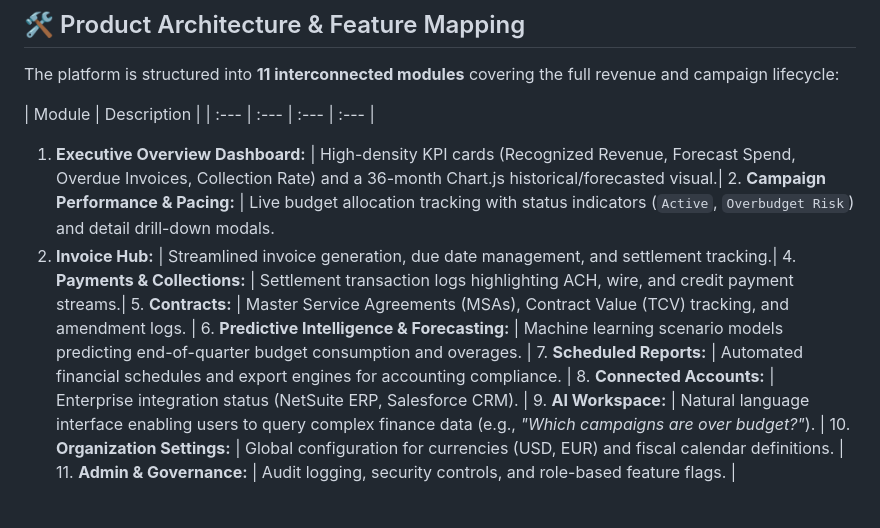
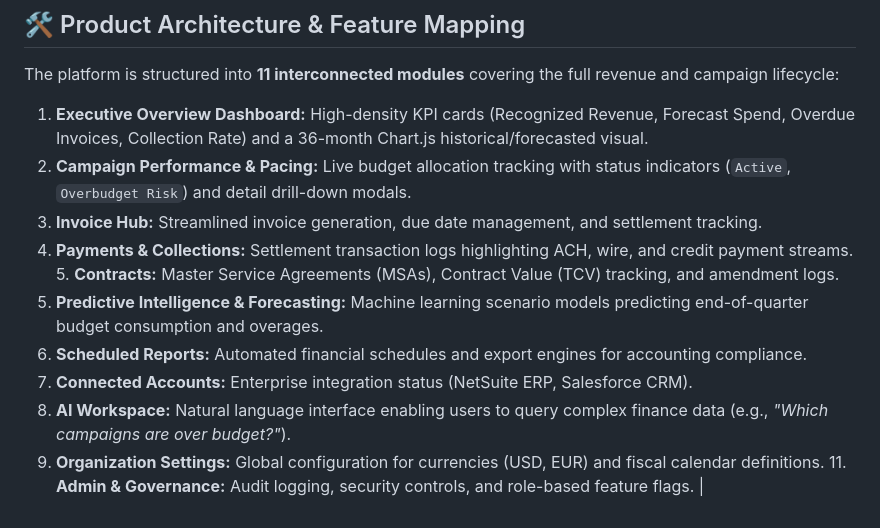
Before and after one commit to gpk21-co/campaign-revenue-hub-PM-portfolio-project, a Markdown page: README.md, the part around the change. Rendered like a GitHub page.

```diff
--- a/README.md
+++ b/README.md
@@ -39,7 +39,12 @@ The platform was architected around four primary user personas identified during
 
 The platform is structured into **11 interconnected modules** covering the full revenue and campaign lifecycle:
 
-| Module | Description |
-| :--- | :--- | :--- | :--- |
-1. **Executive Overview Dashboard:** | High-density KPI cards (Recognized Revenue, Forecast Spend, Overdue Invoices, Collection Rate) and a 36-month Chart.js historical/forecasted visual.| 2. **Campaign Performance & Pacing:** | Live budget allocation tracking with status indicators (`Active`, `Overbudget Risk`) and detail drill-down modals.
-3. **Invoice Hub:** | Streamlined invoice generation, due date management, and settlement tracking.| 4. **Payments & Collections:** | Settlement transaction logs highlighting ACH, wire, and credit payment streams.| 5. **Contracts:** | Master Service Agreements (MSAs), Contract Value (TCV) tracking, and amendment logs. | 6. **Predictive Intelligence & Forecasting:** | Machine learning scenario models predicting end-of-quarter budget consumption and overages. | 7. **Scheduled Reports:** | Automated financial schedules and export engines for accounting compliance. | 8. **Connected Accounts:** | Enterprise integration status (NetSuite ERP, Salesforce CRM). | 9. **AI Workspace:** | Natural language interface enabling users to query complex finance data (e.g., *"Which campaigns are over budget?"*). | 10. **Organization Settings:** | Global configuration for currencies (USD, EUR) and fiscal calendar definitions. | 11. **Admin & Governance:** | Audit logging, security controls, and role-based feature flags. |
+1. **Executive Overview Dashboard:** High-density KPI cards (Recognized Revenue, Forecast Spend, Overdue Invoices, Collection Rate) and a 36-month Chart.js historical/forecasted visual.
+2. **Campaign Performance & Pacing:** Live budget allocation tracking with status indicators (`Active`, `Overbudget Risk`) and detail drill-down modals.
+3. **Invoice Hub:** Streamlined invoice generation, due date management, and settlement tracking.
+4. **Payments & Collections:** Settlement transaction logs highlighting ACH, wire, and credit payment streams. 5. **Contracts:** Master Service Agreements (MSAs), Contract Value (TCV) tracking, and amendment logs.
+6. **Predictive Intelligence & Forecasting:** Machine learning scenario models predicting end-of-quarter budget consumption and overages.
+7. **Scheduled Reports:** Automated financial schedules and export engines for accounting compliance.
+8. **Connected Accounts:** Enterprise integration status (NetSuite ERP, Salesforce CRM).
+9. **AI Workspace:** Natural language interface enabling users to query complex finance data (e.g., *"Which campaigns are over budget?"*).
+10. **Organization Settings:** Global configuration for currencies (USD, EUR) and fiscal calendar definitions. 11. **Admin & Governance:** Audit logging, security controls, and role-based feature flags. |
```
